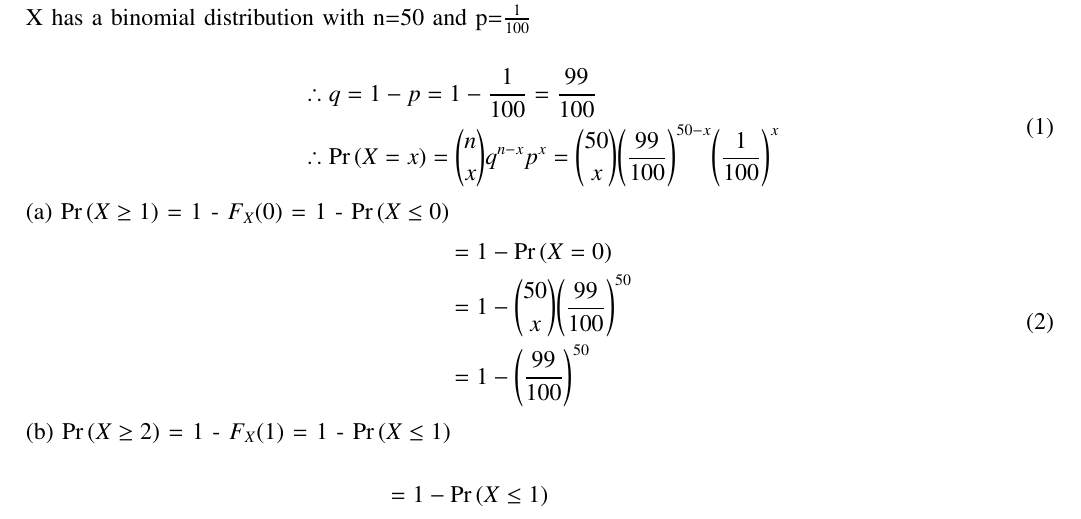
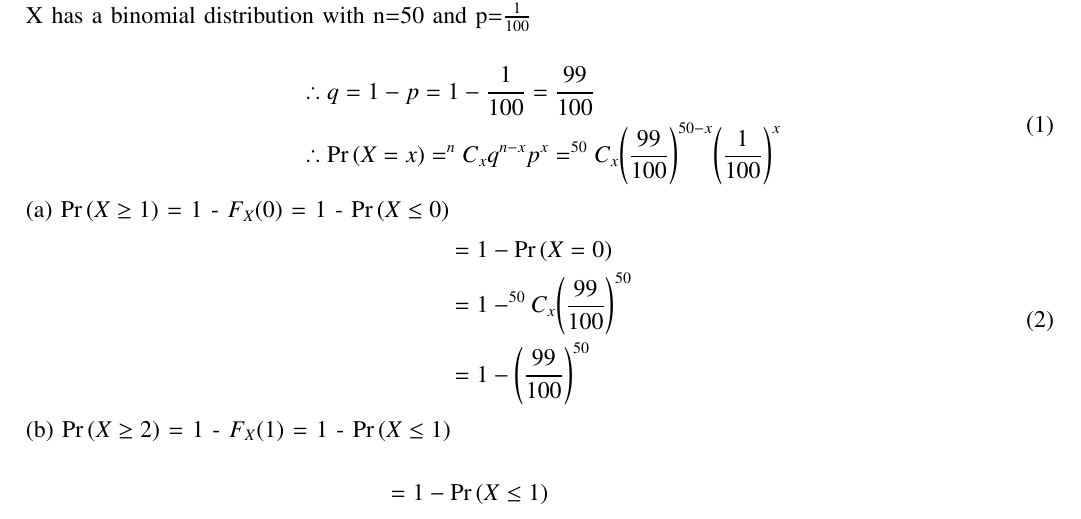
Before and after one commit to hannaofficial/AI1110, a LaTeX problem sheet (Assignment-1/main.tex): part of the page, cut so that both start at the same text. Compiled offline with pdfLaTeX.

Commit message:
Add files via upload

```diff
--- a/Assignment-1/main.tex
+++ b/Assignment-1/main.tex
@@ -269,15 +269,15 @@ X{$\in \{0,1,2,3...,.,50 \}$} .\\We will solve this using CDF.\\The trials are B
 \begin{align}
 \begin{split}
    &\therefore q = 1 - p = 1 - {\frac{1}{100}} = {\frac{99}{100}} \\
-   & \therefore \pr{ X = x } = \binom{n}{x}q^{n-x}p^x
-   = \binom{50}{x}{\left(\frac{99}{100}\right)^{50-x}}{\left(\frac{1}{100}\right)^x}
+   & \therefore \pr{ X = x } = ^nC_xq^{n-x}p^x
+   = ^{50}C_x{\left(\frac{99}{100}\right)^{50-x}}{\left(\frac{1}{100}\right)^x}
 \end{split}
 \end{align}
 (a) $\pr{ X \ge 1 }$ = 1 - $F_X(0)$ = 1 - $\pr{ X \le 0 }$
 \begin{equation} \label{eq1}
 \begin{split}
  & = 1 - \pr{ X = 0 } \\
- & = 1 - \binom{50}{x}{\left(\frac{99}{100}\right)^{50}}\\
+ & = 1 - ^{50}C_x{\left(\frac{99}{100}\right)^{50}}\\
  & = 1-{\left(\frac{99}{100}\right)^{50}}
 \end{split}
 \end{equation}
```
Also changed, not shown: Assignment-1/main.pdf, 1 other file.
